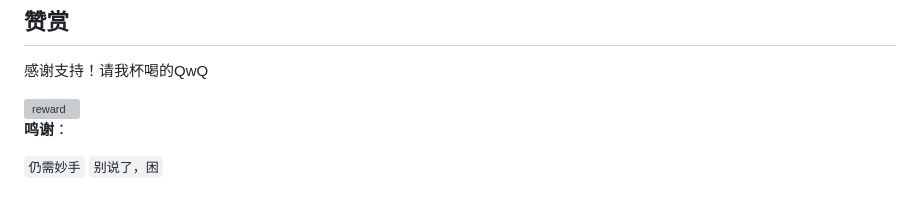
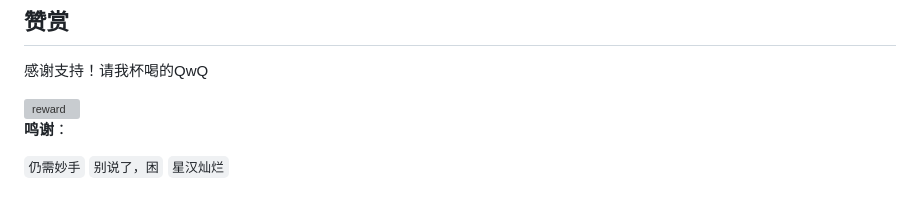
Before and after one commit to evansrrr/free-v6, a Markdown page: README.md, the part around the change. GitHub-like rendering; grey boxes are pictures that could not be loaded.

Commit message:
add sponsor

```diff
--- a/README.md
+++ b/README.md
@@ -72,4 +72,4 @@ bug、问题和建议欢迎提 [issue](https://github.com/evansrrr/free-v6/issue
 
 **鸣谢**：
 
-`仍需妙手` `别说了，困`
+`仍需妙手` `别说了，困` `星汉灿烂`
```
